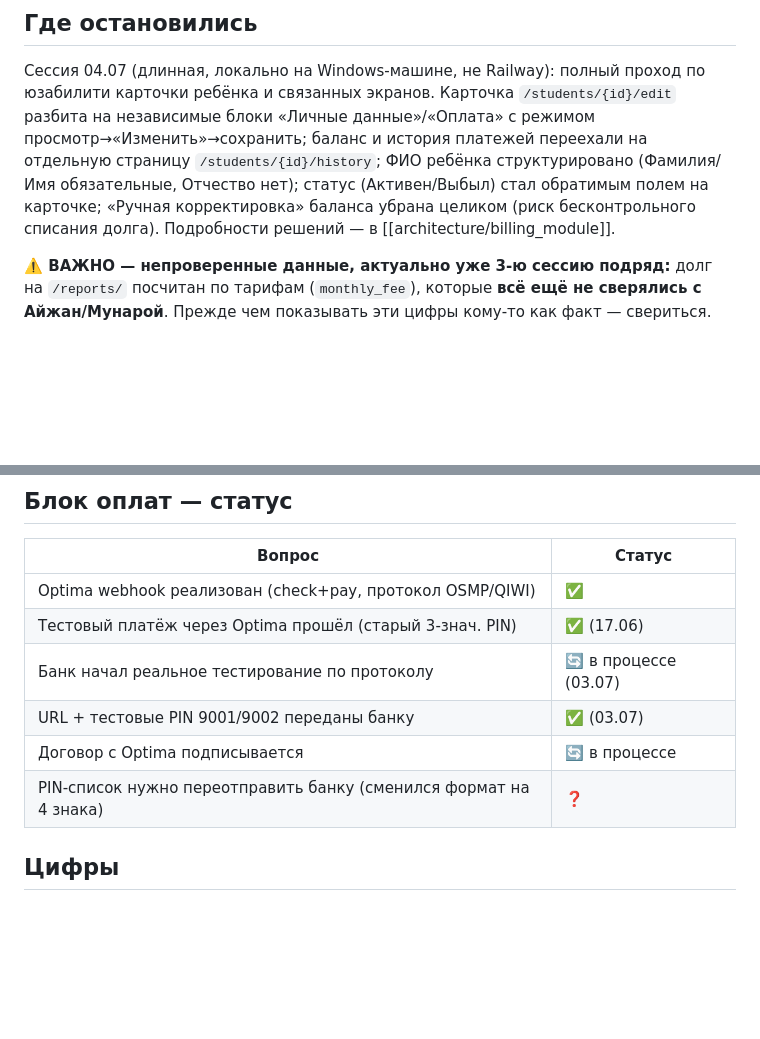
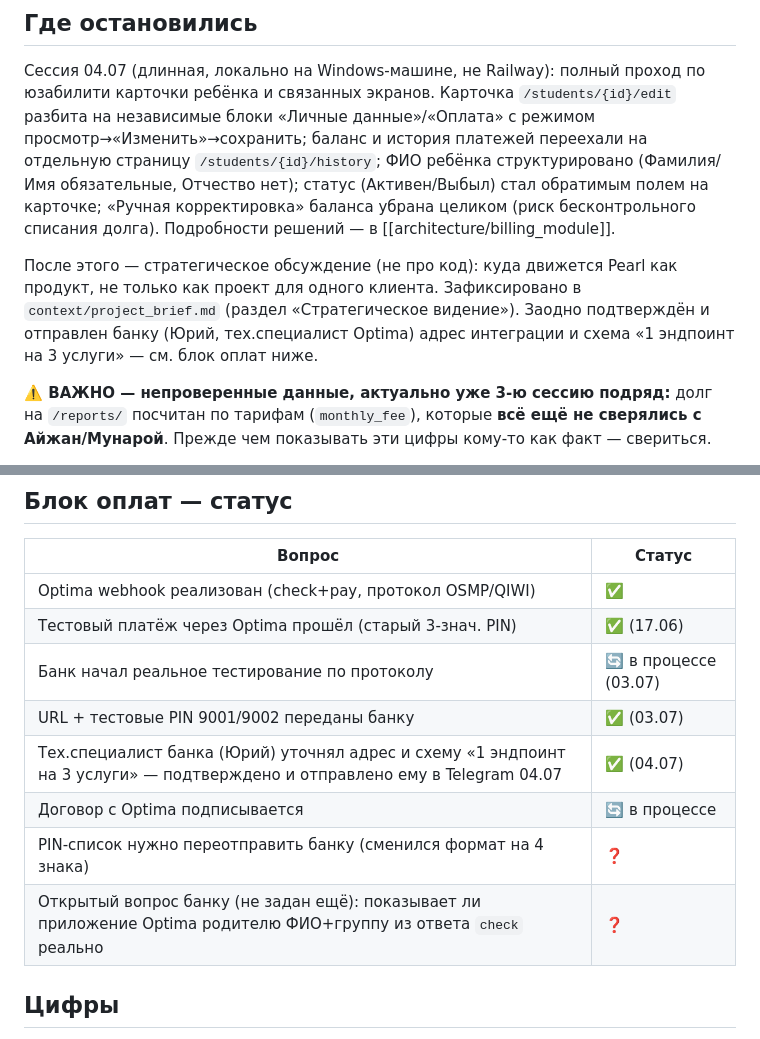
Before and after one commit to Abdusattar/pearl, a Markdown page: context/summary.md, 2 parts joined by grey strips. Drawn GitHub-style; blank space fills up the shorter version.

```diff
--- a/context/summary.md
+++ b/context/summary.md
@@ -14,6 +14,12 @@
 обратимым полем на карточке; «Ручная корректировка» баланса убрана целиком
 (риск бесконтрольного списания долга). Подробности решений — в
 [[architecture/billing_module]].
+
+После этого — стратегическое обсуждение (не про код): куда движется Pearl
+как продукт, не только как проект для одного клиента. Зафиксировано в
+`context/project_brief.md` (раздел «Стратегическое видение»). Заодно
+подтверждён и отправлен банку (Юрий, тех.специалист Optima) адрес интеграции
+и схема «1 эндпоинт на 3 услуги» — см. блок оплат ниже.
 
 **⚠️ ВАЖНО — непроверенные данные, актуально уже 3-ю сессию подряд:** долг на
 `/reports/` посчитан по тарифам (`monthly_fee`), которые **всё ещё не
@@ -174,8 +180,10 @@ Alembic-миграция `n2o3p4q5r6s7` (применена на dev-БД, не
 | Тестовый платёж через Optima прошёл (старый 3-знач. PIN) | ✅ (17.06) |
 | Банк начал реальное тестирование по протоколу | 🔄 в процессе (03.07) |
 | URL + тестовые PIN 9001/9002 переданы банку | ✅ (03.07) |
+| Тех.специалист банка (Юрий) уточнял адрес и схему «1 эндпоинт на 3 услуги» — подтверждено и отправлено ему в Telegram 04.07 | ✅ (04.07) |
 | Договор с Optima подписывается | 🔄 в процессе |
 | PIN-список нужно переотправить банку (сменился формат на 4 знака) | ❓ |
+| Открытый вопрос банку (не задан ещё): показывает ли приложение Optima родителю ФИО+группу из ответа `check` реально | ❓ |
 
 ## Цифры
 
```
Also changed, not shown: context/project_brief.md (+45 -1 lines).
